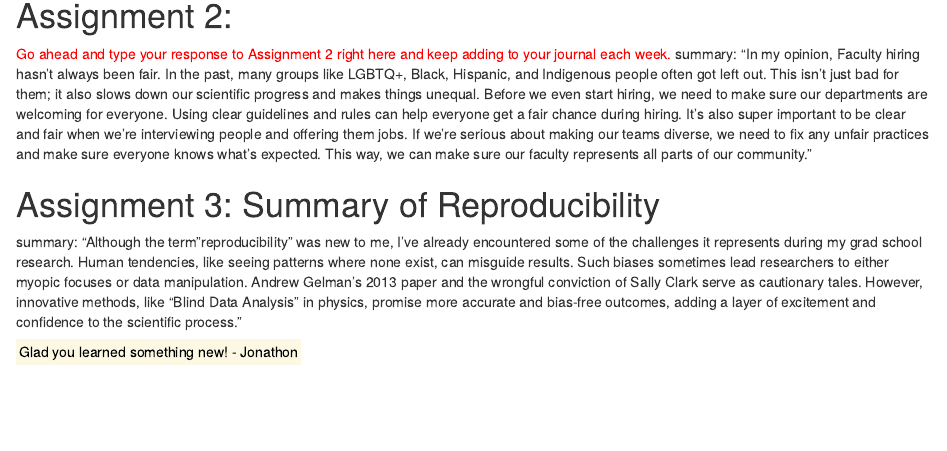
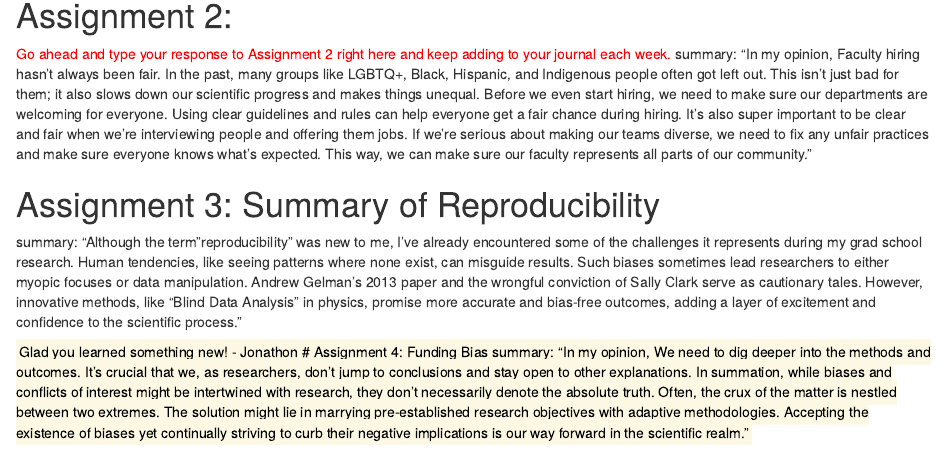
Before and after one commit to wise-cat1/Basanta, an R Markdown document (Journal.Rmd): the page in a window 1100 px wide, from 620 px down. Rendered offline with R 4.5, knitr and Pandoc, with nearby package versions.

Commit message:
Update Journal.Rmd

```diff
--- a/Journal.Rmd
+++ b/Journal.Rmd
@@ -31,3 +31,5 @@ summary: "In my opinion, Faculty hiring hasn't always been fair. In the past, ma
 summary: "Although the term "reproducibility" was new to me, I've already encountered some of the challenges it represents during my grad school research. Human tendencies, like seeing patterns where none exist, can misguide results. Such biases sometimes lead researchers to either myopic focuses or data manipulation. Andrew Gelman's 2013 paper and the wrongful conviction of Sally Clark serve as cautionary tales. However, innovative methods, like "Blind Data Analysis" in physics, promise more accurate and bias-free outcomes, adding a layer of excitement and confidence to the scientific process."
 
 <mark> Glad you learned something new! - Jonathon
+# Assignment 4: Funding Bias
+summary: "In my opinion, We need to dig deeper into the methods and outcomes. It's crucial that we, as researchers, don't jump to conclusions and stay open to other explanations. In summation, while biases and conflicts of interest might be intertwined with research, they don't necessarily denote the absolute truth. Often, the crux of the matter is nestled between two extremes. The solution might lie in marrying pre-established research objectives with adaptive methodologies. Accepting the existence of biases yet continually striving to curb their negative implications is our way forward in the scientific realm."
```
